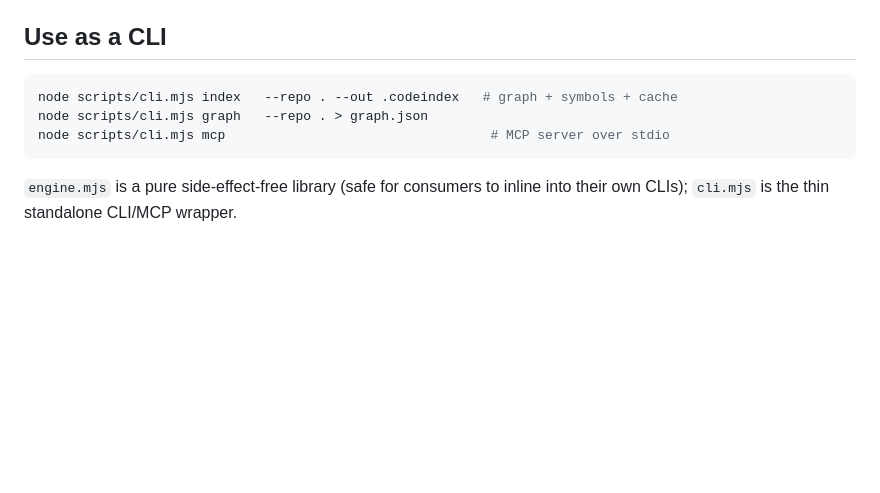
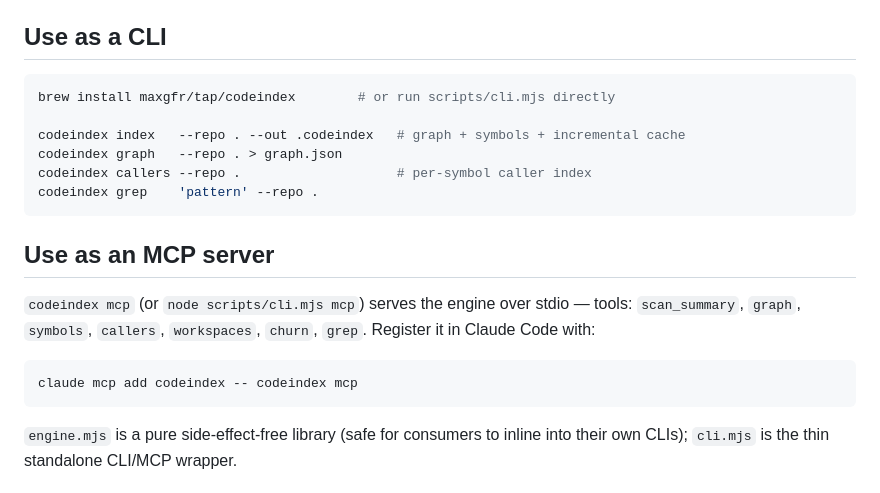
Before and after one commit to maxgfr/codeindex, a Markdown page: README.md, the part around the change. Drawn GitHub-style; blank space fills up the shorter version.

Commit message:
docs: brew install and MCP registration

````diff
--- a/README.md
+++ b/README.md
@@ -45,9 +45,22 @@ the engine silently uses its regex tier. Only tools that want AST precision
 ## Use as a CLI
 
 ```sh
-node scripts/cli.mjs index   --repo . --out .codeindex   # graph + symbols + cache
-node scripts/cli.mjs graph   --repo . > graph.json
-node scripts/cli.mjs mcp                                  # MCP server over stdio
+brew install maxgfr/tap/codeindex        # or run scripts/cli.mjs directly
+
+codeindex index   --repo . --out .codeindex   # graph + symbols + incremental cache
+codeindex graph   --repo . > graph.json
+codeindex callers --repo .                    # per-symbol caller index
+codeindex grep    'pattern' --repo .
+```
+
+## Use as an MCP server
+
+`codeindex mcp` (or `node scripts/cli.mjs mcp`) serves the engine over stdio —
+tools: `scan_summary`, `graph`, `symbols`, `callers`, `workspaces`, `churn`,
+`grep`. Register it in Claude Code with:
+
+```sh
+claude mcp add codeindex -- codeindex mcp
 ```
 
 `engine.mjs` is a pure side-effect-free library (safe for consumers to inline
````
